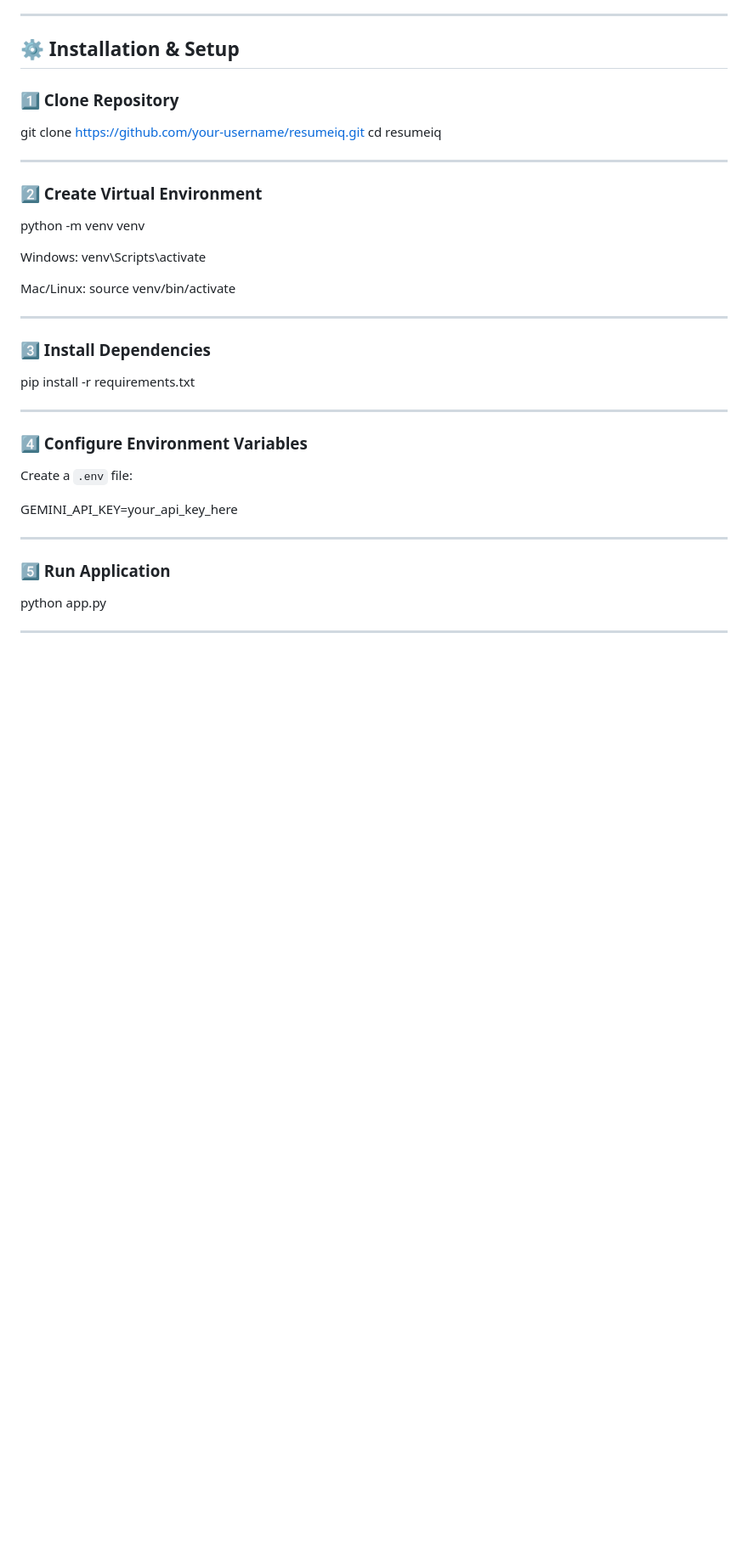
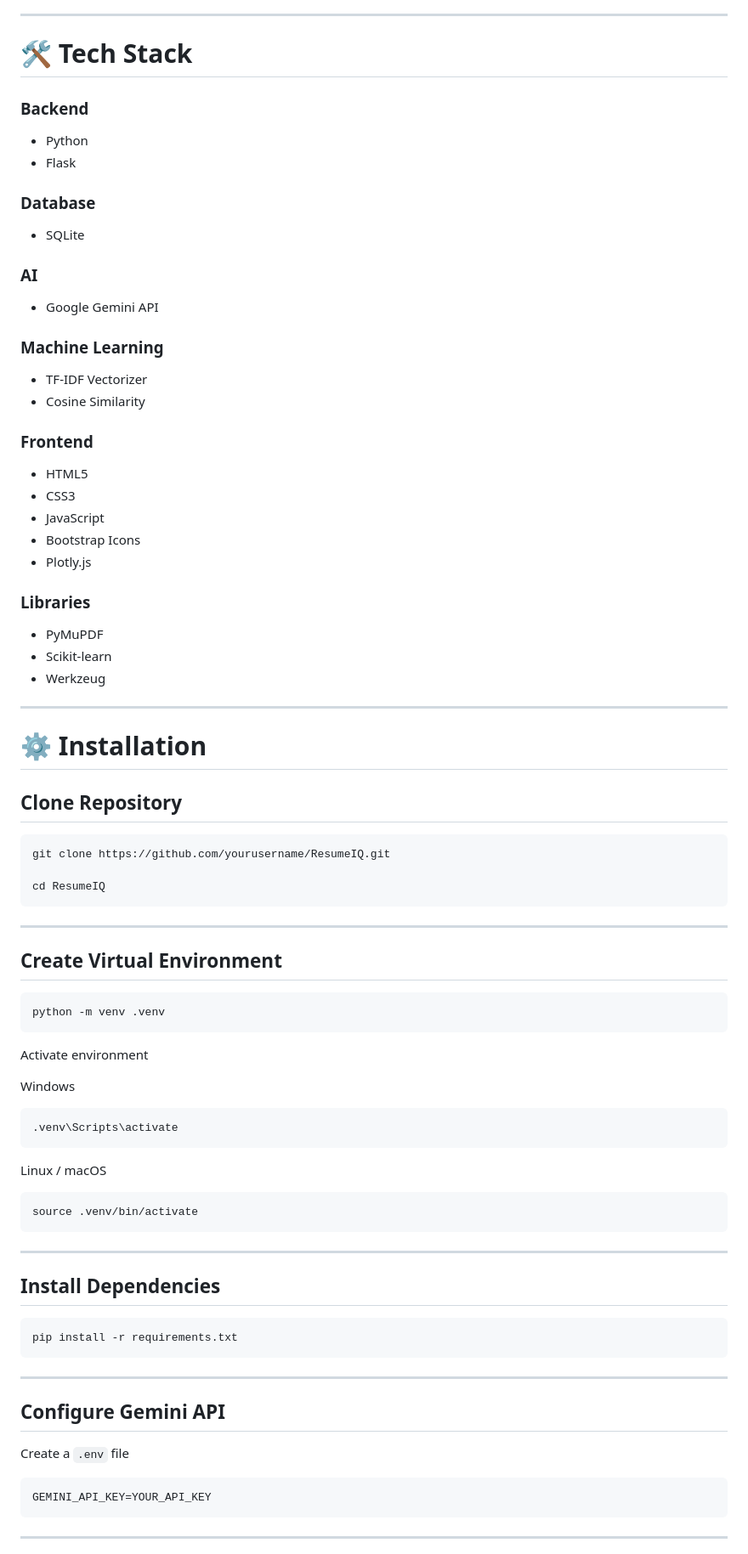
Before and after one commit to Devansh-Mankad/ResumeIQ, a Markdown page: README.md, the part around one of its changes. Shown at 85% size. Drawn GitHub-style; blank space fills up the shorter version.

````diff
--- a/README.md
+++ b/README.md
@@ -119,40 +154,91 @@ RESUMEIQ/
 
 ---
 
-## ⚙️ Installation & Setup
+# 🛠️ Tech Stack
 
-### 1️⃣ Clone Repository
-git clone https://github.com/your-username/resumeiq.git
-cd resumeiq
+### Backend
+
+* Python
+* Flask
+
+### Database
+
+* SQLite
+
+### AI
+
+* Google Gemini API
+
+### Machine Learning
+
+* TF-IDF Vectorizer
+* Cosine Similarity
+
+### Frontend
+
+* HTML5
+* CSS3
+* JavaScript
+* Bootstrap Icons
+* Plotly.js
+
+### Libraries
+
+* PyMuPDF
+* Scikit-learn
+* Werkzeug
 
 ---
 
-### 2️⃣ Create Virtual Environment
-python -m venv venv
+# ⚙️ Installation
 
-Windows:
-venv\Scripts\activate
+## Clone Repository
 
-Mac/Linux:
-source venv/bin/activate
+```bash
+git clone https://github.com/yourusername/ResumeIQ.git
+
+cd ResumeIQ
+```
 
 ---
 
-### 3️⃣ Install Dependencies
-pip install -r requirements.txt
+## Create Virtual Environment
+
+```bash
+python -m venv .venv
+```
+
+Activate environment
+
+Windows
+
+```bash
+.venv\Scripts\activate
+```
+
+Linux / macOS
+
+```bash
+source .venv/bin/activate
+```
 
 ---
 
-### 4️⃣ Configure Environment Variables
+## Install Dependencies
 
-Create a `.env` file:
-
-GEMINI_API_KEY=your_api_key_here
+```bash
+pip install -r requirements.txt
+```
 
 ---
 
-### 5️⃣ Run Application
-python app.py
+## Configure Gemini API
+
+Create a `.env` file
+
+```env
+GEMINI_API_KEY=YOUR_API_KEY
+```
 
 ---
 
````
Also changed, not shown: other parts of README.md (+199 -92 lines).
